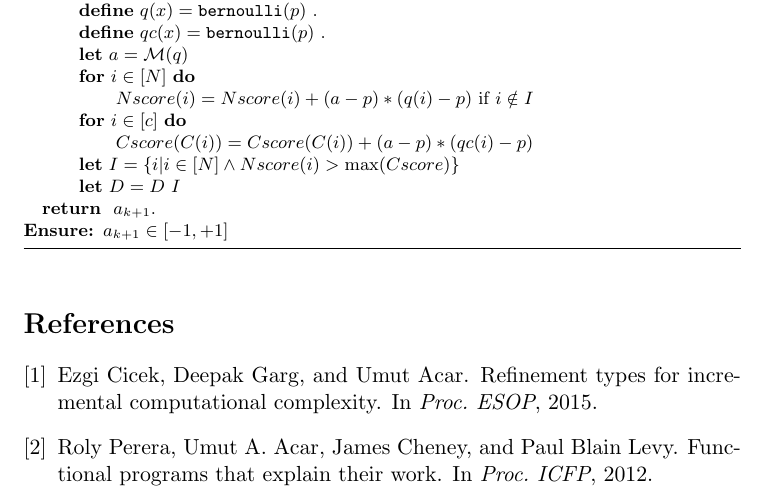
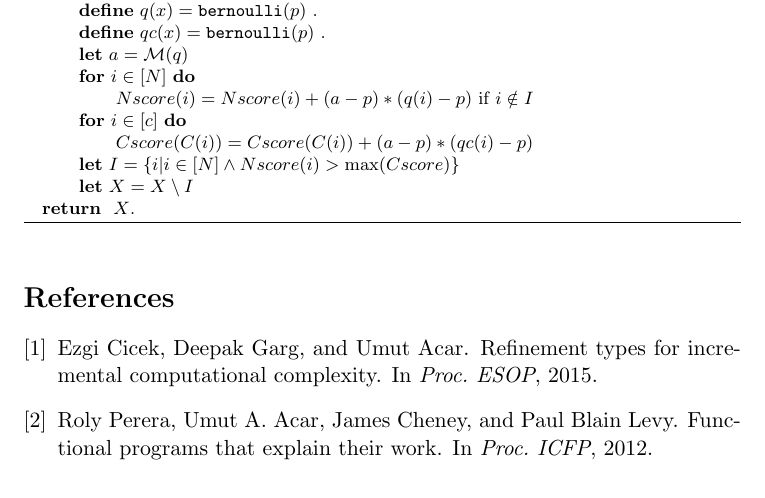
Before and after one commit to jiawenliu/AdaptivityAnalysis, a LaTeX document (v2/main.tex): part of page 27 of 27, cut so that both start at the same text. Compiled offline with pdfLaTeX.

Commit message:
fix return value in multi round algorithm

```diff
--- a/v2/main.tex
+++ b/v2/main.tex
@@ -2414,13 +2414,14 @@ $\Pi_R$:
 \STATE \qquad {\bf for}\ $i \in [c]$\ {\bf do}
 \STATE \qquad \qquad $Cscore(C(i)) = Cscore(C(i)) + (a - p)*(qc (i) - p)$
 \STATE \qquad {\bf let} $I = \{i | i\in [N] \land Nscore(i) > \max(Cscore)\}$
-\STATE \qquad {\bf let} $D = D \ I$
-\RETURN $a_{k+1}$.
-\ENSURE $a_{k+1}\in [-1,+1]$
+\STATE \qquad {\bf let} $X = X \setminus I$
+\RETURN $X$.
+% \ENSURE
 \end{algorithmic}
 \end{algorithm}
 
 
+
 \bibliographystyle{plain}
 \bibliography{adaptivity.bib}
 
```
